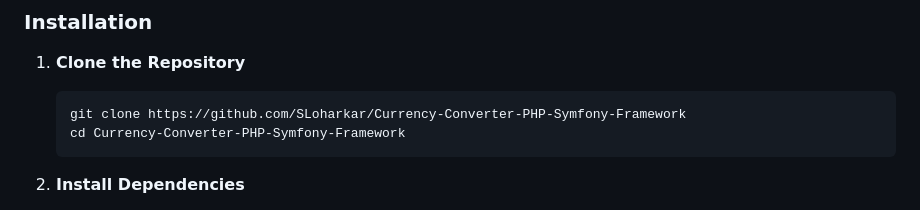
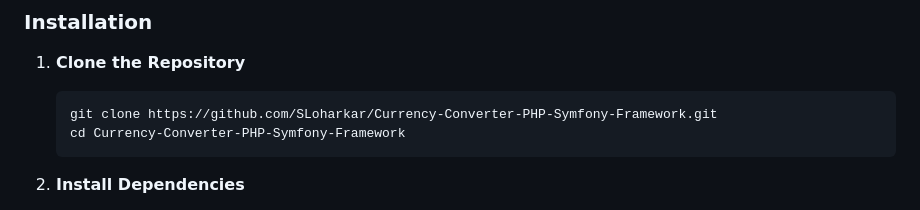
Before and after one commit to SLoharkar/Currency-Converter-PHP-Symfony-Framework, a Markdown page: README.md, the part around the change. Drawn GitHub-style.

````diff
--- a/README.md
+++ b/README.md
@@ -39,7 +39,7 @@ The assignment is designed to test PHP and MVC skills, focusing on backend funct
 1. **Clone the Repository**
 
    ```bash
-   git clone https://github.com/SLoharkar/Currency-Converter-PHP-Symfony-Framework
+   git clone https://github.com/SLoharkar/Currency-Converter-PHP-Symfony-Framework.git
    cd Currency-Converter-PHP-Symfony-Framework
     ```
 
````
